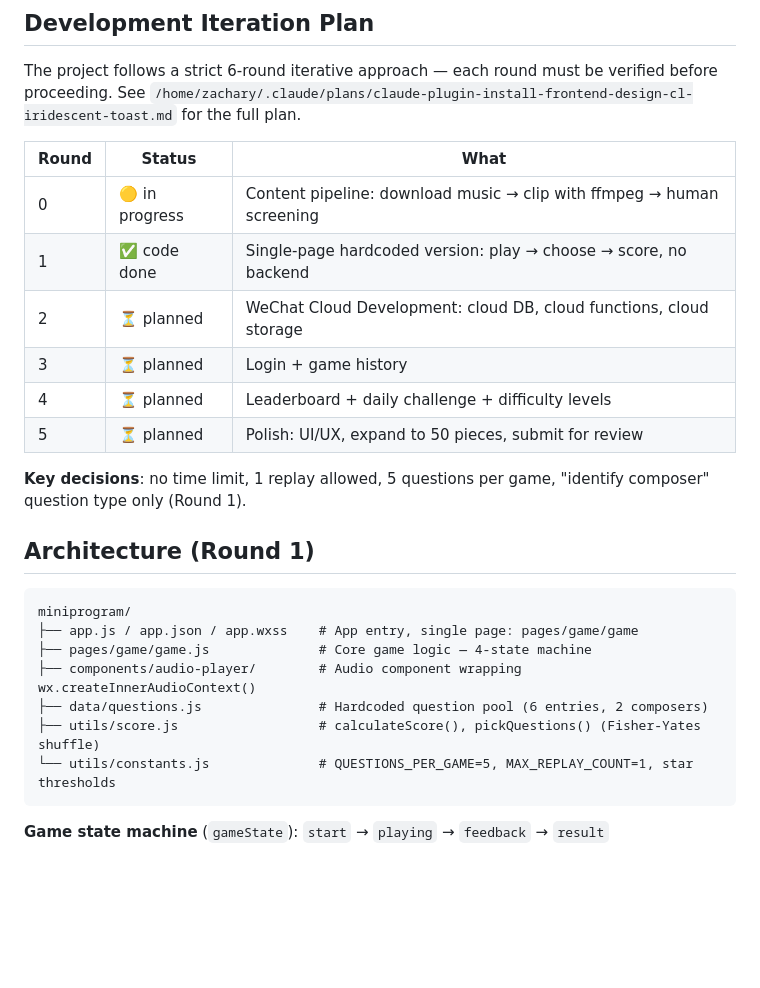
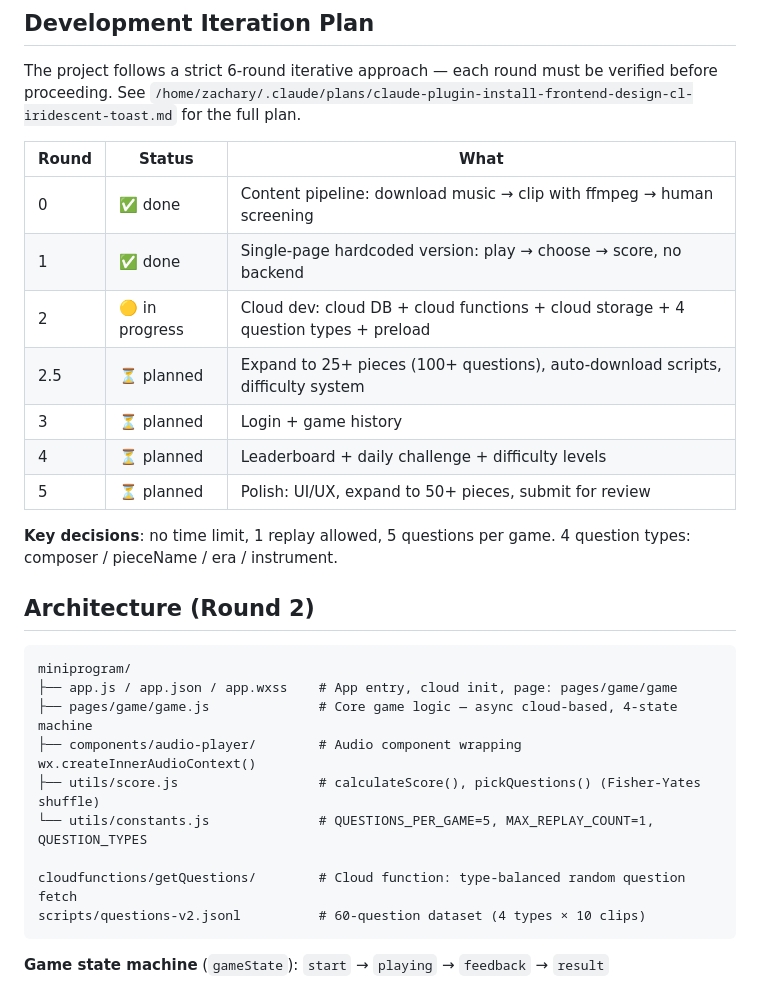
Before and after one commit to KxiaoluoK/MusicGuess, a Markdown page: CLAUDE.md, the part around one of its changes. Drawn GitHub-style; blank space fills up the shorter version.

````diff
--- a/CLAUDE.md
+++ b/CLAUDE.md
@@ -24,25 +24,28 @@ The project follows a strict 6-round iterative approach — each round must be v
 
 | Round | Status | What |
 |-------|--------|------|
-| 0 | 🟡 in progress | Content pipeline: download music → clip with ffmpeg → human screening |
-| 1 | ✅ code done | Single-page hardcoded version: play → choose → score, no backend |
-| 2 | ⏳ planned | WeChat Cloud Development: cloud DB, cloud functions, cloud storage |
+| 0 | ✅ done | Content pipeline: download music → clip with ffmpeg → human screening |
+| 1 | ✅ done | Single-page hardcoded version: play → choose → score, no backend |
+| 2 | 🟡 in progress | Cloud dev: cloud DB + cloud functions + cloud storage + 4 question types + preload |
+| 2.5 | ⏳ planned | Expand to 25+ pieces (100+ questions), auto-download scripts, difficulty system |
 | 3 | ⏳ planned | Login + game history |
 | 4 | ⏳ planned | Leaderboard + daily challenge + difficulty levels |
-| 5 | ⏳ planned | Polish: UI/UX, expand to 50 pieces, submit for review |
+| 5 | ⏳ planned | Polish: UI/UX, expand to 50+ pieces, submit for review |
 
-**Key decisions**: no time limit, 1 replay allowed, 5 questions per game, "identify composer" question type only (Round 1).
+**Key decisions**: no time limit, 1 replay allowed, 5 questions per game. 4 question types: composer / pieceName / era / instrument.
 
-## Architecture (Round 1)
+## Architecture (Round 2)
 
 ```
 miniprogram/
-├── app.js / app.json / app.wxss    # App entry, single page: pages/game/game
-├── pages/game/game.js              # Core game logic — 4-state machine
+├── app.js / app.json / app.wxss    # App entry, cloud init, page: pages/game/game
+├── pages/game/game.js              # Core game logic — async cloud-based, 4-state machine
 ├── components/audio-player/        # Audio component wrapping wx.createInnerAudioContext()
-├── data/questions.js               # Hardcoded question pool (6 entries, 2 composers)
 ├── utils/score.js                  # calculateScore(), pickQuestions() (Fisher-Yates shuffle)
-└── utils/constants.js              # QUESTIONS_PER_GAME=5, MAX_REPLAY_COUNT=1, star thresholds
+└── utils/constants.js              # QUESTIONS_PER_GAME=5, MAX_REPLAY_COUNT=1, QUESTION_TYPES
+
+cloudfunctions/getQuestions/        # Cloud function: type-balanced random question fetch
+scripts/questions-v2.jsonl          # 60-question dataset (4 types × 10 clips)
 ```
 
 **Game state machine** (`gameState`): `start` → `playing` → `feedback` → `result`
````
Also changed, not shown: other parts of CLAUDE.md (+41 -4 lines).
